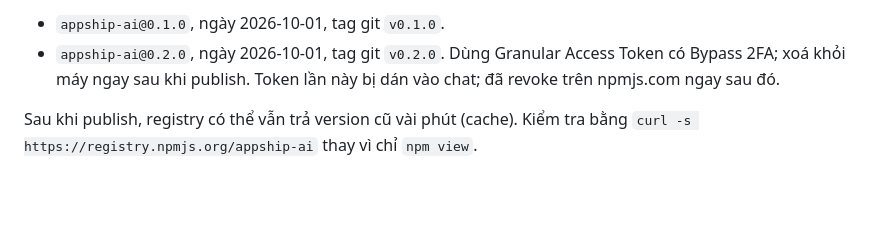
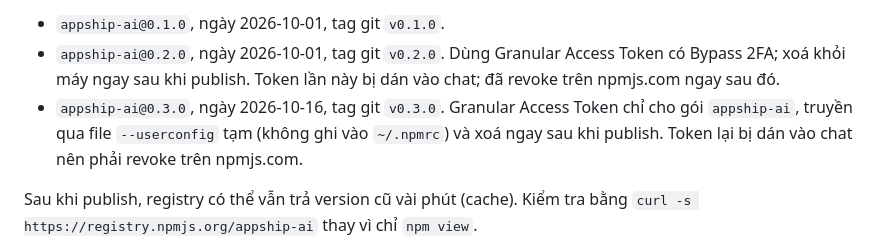
Before and after one commit to ketchstudio/appship-ai, a Markdown page: docs/development.md, the part around the change. GitHub-like rendering; blank space fills up the shorter version.

Commit message:
Record the npm release of appship-ai 0.3.0
Co-Authored-By: Claude Opus 5.5 <noreply@anthropic.com>

```diff
--- a/docs/development.md
+++ b/docs/development.md
@@ -79,6 +79,7 @@ npm i -g git+https://github.com/ketchstudio/appship-ai.git#v0.3.0
 
 - `appship-ai@0.1.0`, ngày 2026-10-01, tag git `v0.1.0`.
 - `appship-ai@0.2.0`, ngày 2026-10-01, tag git `v0.2.0`. Dùng Granular Access Token có Bypass 2FA; xoá khỏi máy ngay sau khi publish. Token lần này bị dán vào chat; đã revoke trên npmjs.com ngay sau đó.
+- `appship-ai@0.3.0`, ngày 2026-10-16, tag git `v0.3.0`. Granular Access Token chỉ cho gói `appship-ai`, truyền qua file `--userconfig` tạm (không ghi vào `~/.npmrc`) và xoá ngay sau khi publish. Token lại bị dán vào chat nên phải revoke trên npmjs.com.
 
 Sau khi publish, registry có thể vẫn trả version cũ vài phút (cache). Kiểm tra bằng `curl -s https://registry.npmjs.org/appship-ai` thay vì chỉ `npm view`.
 
```
Also changed, not shown: docs/roadmap.md (+2 -2 lines).
